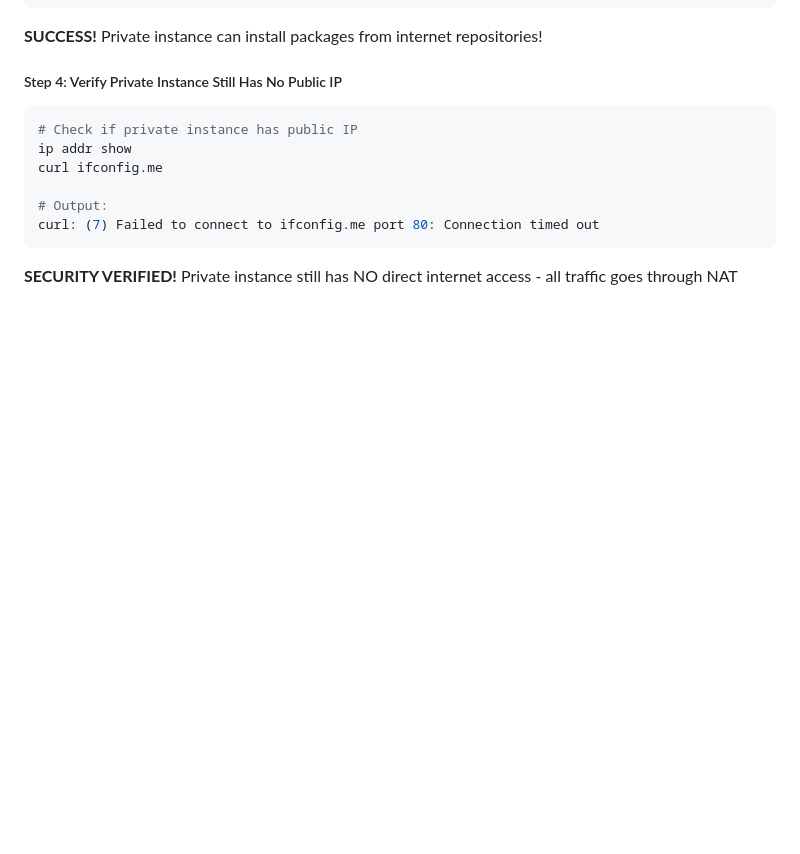
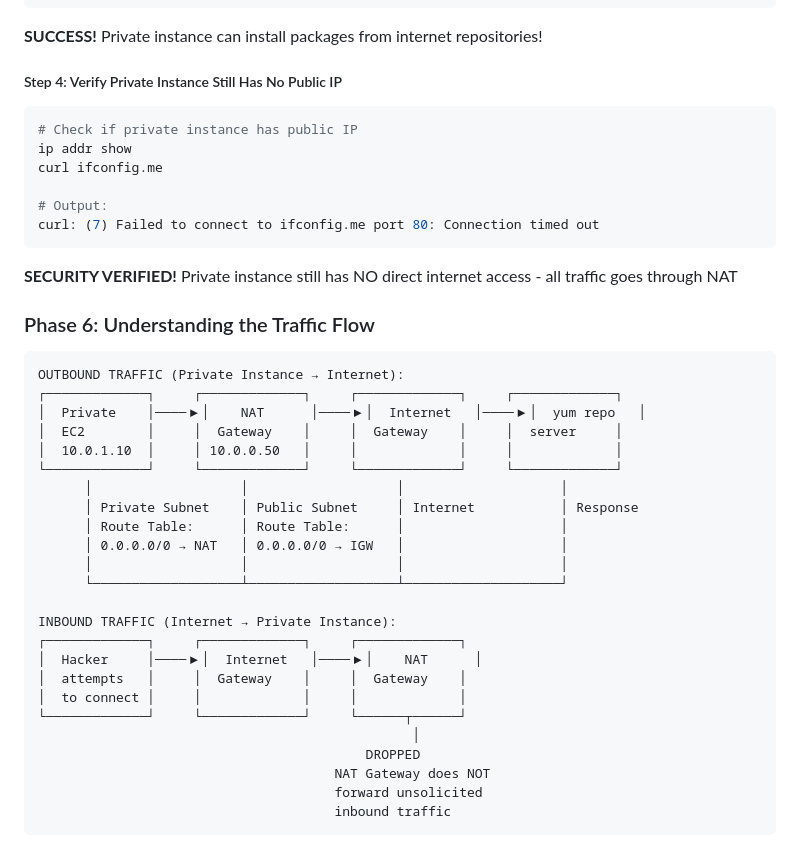
Before and after one commit to estherdomfeh213/AmaliTech-AWS-Journey-2026, a Markdown page: aws-nat-gateway/README.md, the part around the change. Drawn GitHub-style; blank space fills up the shorter version.

Commit message:
docs: add traffic flow

````diff
--- a/aws-nat-gateway/README.md
+++ b/aws-nat-gateway/README.md
@@ -250,3 +250,33 @@ curl ifconfig.me
 curl: (7) Failed to connect to ifconfig.me port 80: Connection timed out
 ```
 **SECURITY VERIFIED!** Private instance still has NO direct internet access - all traffic goes through NAT
+
+
+### Phase 6: Understanding the Traffic Flow
+
+```text
+OUTBOUND TRAFFIC (Private Instance → Internet):
+┌─────────────┐     ┌─────────────┐     ┌─────────────┐     ┌─────────────┐
+│  Private    │────▶│    NAT      │────▶│  Internet   │────▶│  yum repo   │
+│  EC2        │     │  Gateway    │     │  Gateway    │     │  server     │
+│  10.0.1.10  │     │ 10.0.0.50   │     │             │     │             │
+└─────────────┘     └─────────────┘     └─────────────┘     └─────────────┘
+      │                   │                   │                    │
+      │ Private Subnet    │ Public Subnet     │ Internet           │ Response
+      │ Route Table:      │ Route Table:      │                    │
+      │ 0.0.0.0/0 → NAT   │ 0.0.0.0/0 → IGW   │                    │
+      │                   │                   │                    │
+      └───────────────────┴───────────────────┴────────────────────┘
+
+INBOUND TRAFFIC (Internet → Private Instance):
+┌─────────────┐     ┌─────────────┐     ┌─────────────┐
+│  Hacker     │────▶│  Internet   │────▶│    NAT      │
+│  attempts   │     │  Gateway    │     │  Gateway    │
+│  to connect │     │             │     │             │
+└─────────────┘     └─────────────┘     └──────┬──────┘
+                                                │
+                                          DROPPED
+                                      NAT Gateway does NOT
+                                      forward unsolicited
+                                      inbound traffic
+```
````
